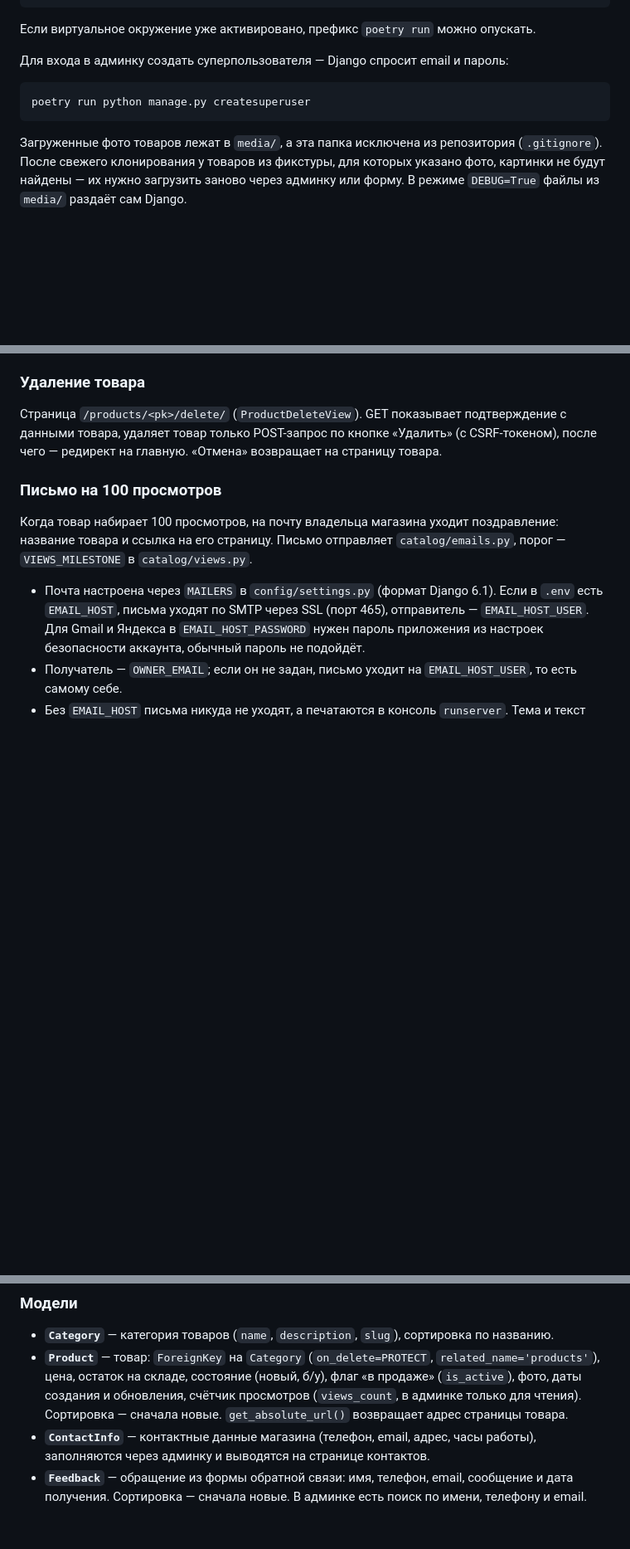
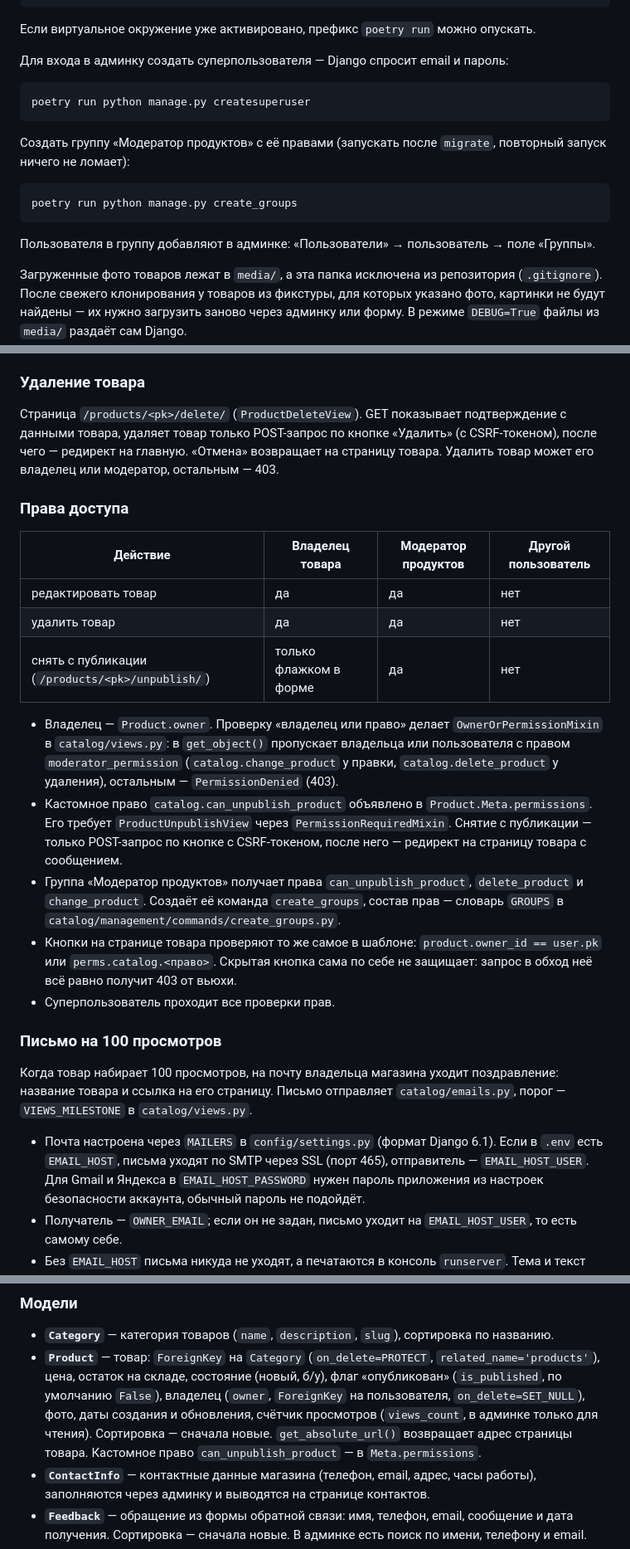
Before and after one commit to Jd4rc/lsn_basics_of_layout, a Markdown page: README.md, 3 parts joined by grey strips. Shown at 83% size. Drawn GitHub-style; blank space fills up the shorter version.

````diff
--- a/README.md
+++ b/README.md
@@ -61,6 +61,15 @@ poetry run python manage.py runserver
 poetry run python manage.py createsuperuser
 ```
 
+Создать группу «Модератор продуктов» с её правами (запускать после `migrate`, повторный
+запуск ничего не ломает):
+
+```bash
+poetry run python manage.py create_groups
+```
+
+Пользователя в группу добавляют в админке: «Пользователи» → пользователь → поле «Группы».
+
 Загруженные фото товаров лежат в `media/`, а эта папка исключена из репозитория
 (`.gitignore`). После свежего клонирования у товаров из фикстуры, для которых указано
 фото, картинки не будут найдены — их нужно загрузить заново через админку или форму.
@@ -263,6 +281,31 @@ lsn_basics_of_layout/
 Страница `/products/<pk>/delete/` (`ProductDeleteView`). GET показывает подтверждение
 с данными товара, удаляет товар только POST-запрос по кнопке «Удалить» (с CSRF-токеном),
 после чего — редирект на главную. «Отмена» возвращает на страницу товара.
+Удалить товар может его владелец или модератор, остальным — 403.
+
+### Права доступа
+
+| Действие | Владелец товара | Модератор продуктов | Другой пользователь |
+|---|---|---|---|
+| редактировать товар | да | да | нет |
+| удалить товар | да | да | нет |
+| снять с публикации (`/products/<pk>/unpublish/`) | только флажком в форме | да | нет |
+
+- Владелец — `Product.owner`. Проверку «владелец или право» делает `OwnerOrPermissionMixin`
+  в `catalog/views.py`: в `get_object()` пропускает владельца или пользователя с правом
+  `moderator_permission` (`catalog.change_product` у правки, `catalog.delete_product`
+  у удаления), остальным — `PermissionDenied` (403).
+- Кастомное право `catalog.can_unpublish_product` объявлено в `Product.Meta.permissions`.
+  Его требует `ProductUnpublishView` через `PermissionRequiredMixin`. Снятие с публикации —
+  только POST-запрос по кнопке с CSRF-токеном, после него — редирект на страницу товара
+  с сообщением.
+- Группа «Модератор продуктов» получает права `can_unpublish_product`, `delete_product`
+  и `change_product`. Создаёт её команда `create_groups`, состав прав — словарь `GROUPS`
+  в `catalog/management/commands/create_groups.py`.
+- Кнопки на странице товара проверяют то же самое в шаблоне: `product.owner_id == user.pk`
+  или `perms.catalog.<право>`. Скрытая кнопка сама по себе не защищает: запрос в обход
+  неё всё равно получит 403 от вьюхи.
+- Суперпользователь проходит все проверки прав.
 
 ### Письмо на 100 просмотров
 
@@ -314,9 +357,11 @@ lsn_basics_of_layout/
   по названию.
 - **`Product`** — товар: `ForeignKey` на `Category` (`on_delete=PROTECT`,
   `related_name='products'`), цена, остаток на складе, состояние (новый, б/у),
-  флаг «в продаже» (`is_active`), фото, даты создания и обновления, счётчик
-  просмотров (`views_count`, в админке только для чтения). Сортировка — сначала
-  новые. `get_absolute_url()` возвращает адрес страницы товара.
+  флаг «опубликован» (`is_published`, по умолчанию `False`), владелец (`owner`,
+  `ForeignKey` на пользователя, `on_delete=SET_NULL`), фото, даты создания и обновления,
+  счётчик просмотров (`views_count`, в админке только для чтения). Сортировка — сначала
+  новые. `get_absolute_url()` возвращает адрес страницы товара. Кастомное право
+  `can_unpublish_product` — в `Meta.permissions`.
 - **`ContactInfo`** — контактные данные магазина (телефон, email, адрес, часы
   работы), заполняются через админку и выводятся на странице контактов.
 - **`Feedback`** — обращение из формы обратной связи: имя, телефон, email, сообщение
````
Also changed, not shown: other parts of README.md (+40 -19 lines).
